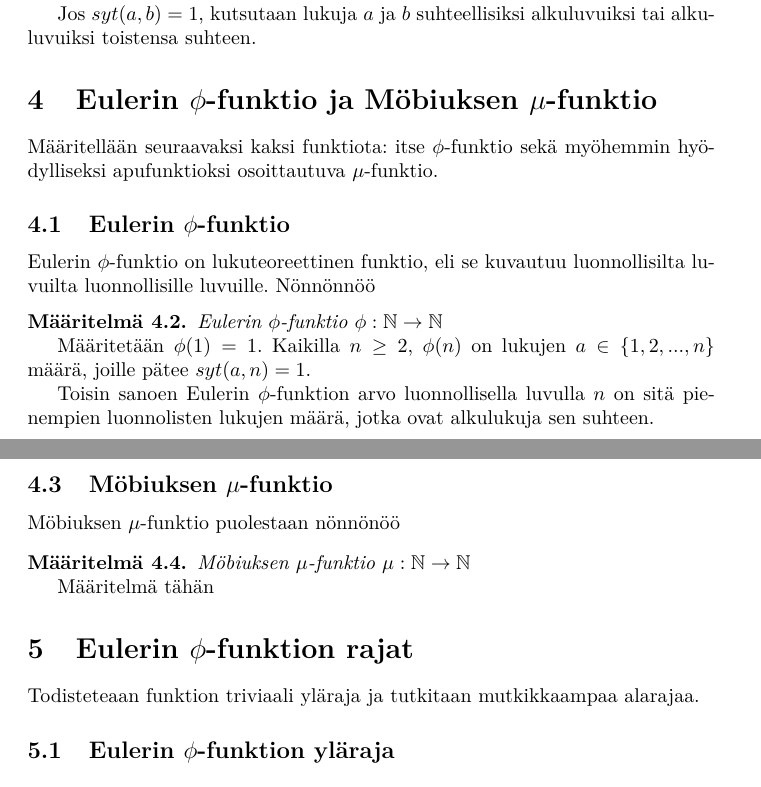
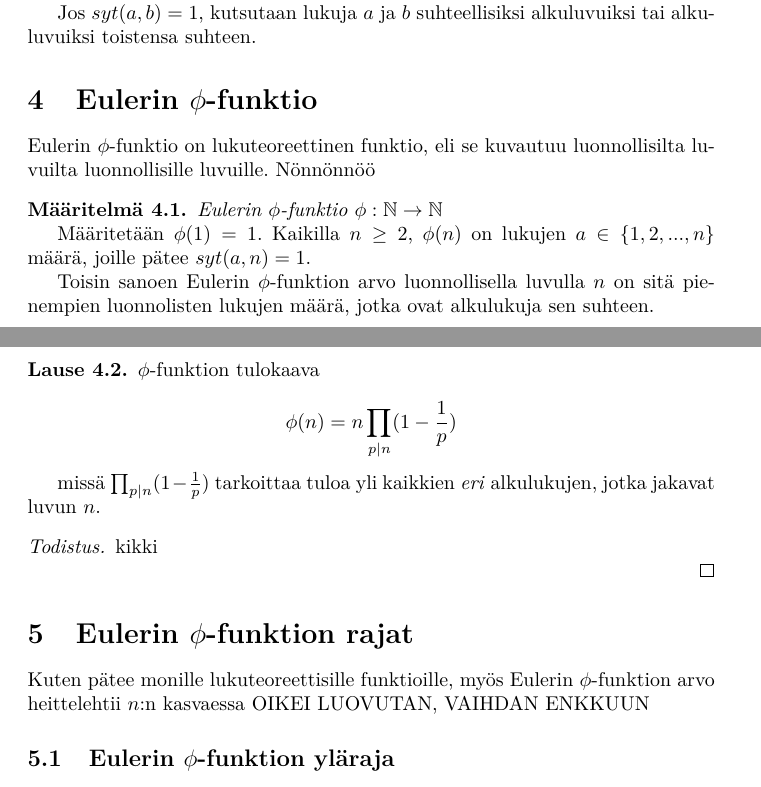
Before and after one commit to ellikiiski/Bachelors-thesis-2021, a LaTeX document (Kehitys/kandi.tex): two parts of pages 2 and 3 of 4, joined at a grey line, cut so that both start at the same text. Compiled offline with pdfLaTeX.

Commit message:
jotain lisäyksiä ennen kuin päätin vaihtaa kielen englantiin

```diff
--- a/Kehitys/kandi.tex
+++ b/Kehitys/kandi.tex
@@ -67,11 +67,11 @@ Jos $syt(a,b) = 1$, kutsutaan lukuja $a$ ja $b$ suhteellisiksi alkuluvuiksi tai
 
 \end{maaritelma}
 
-\section{Eulerin $\phi$-funktio ja Möbiuksen $\mu$-funktio}
+%%\section{Eulerin $\phi$-funktio ja Möbiuksen $\mu$-funktio}
 
-Määritellään seuraavaksi kaksi funktiota: itse $\phi$-funktio sekä myöhemmin hyödylliseksi apufunktioksi osoittautuva $\mu$-funktio.
+%%Määritellään seuraavaksi kaksi funktiota: itse $\phi$-funktio sekä myöhemmin hyödylliseksi apufunktioksi osoittautuva $\mu$-funktio.
 
-\subsection{Eulerin $\phi$-funktio}
+\section{Eulerin $\phi$-funktio}
 
 Eulerin $\phi$-funktio on lukuteoreettinen funktio, eli se kuvautuu luonnollisilta luvuilta luonnollisille luvuille. Nönnönnöö
 
@@ -83,19 +83,27 @@ Toisin sanoen Eulerin $\phi$-funktion arvo luonnollisella luvulla $n$ on sitä p
 
 \end{maaritelma}
 
-\subsection{Möbiuksen $\mu$-funktio}
+\newpage
 
-Möbiuksen $\mu$-funktio puolestaan nönnönöö
+\begin{lause}{$\phi$-funktion tulokaava}
 
-\begin{maaritelma}{\emph{Möbiuksen $\mu$-funktio $\mu: \mathbb{N} \rightarrow \mathbb{N}$}}
+\begin{equation*}
+    \phi(n) = n \prod_{p \vert n} (1 - \frac{1}{p})
+\end{equation*}
 
-Määritelmä tähän
+missä $\prod_{p \vert n} (1 - \frac{1}{p})$ tarkoittaa tuloa yli kaikkien \emph{eri} alkulukujen, jotka jakavat luvun $n$.
 
-\end{maaritelma}
+\begin{proof}
+
+kikki
+
+\end{proof}
+
+\end{lause}
 
 \section{Eulerin $\phi$-funktion rajat}
 
-Todisteteaan funktion triviaali yläraja ja tutkitaan mutkikkaampaa alarajaa.
+Kuten pätee monille lukuteoreettisille funktioille, myös Eulerin $\phi$-funktion arvo heittelehtii $n$:n kasvaessa OIKEI LUOVUTAN, VAIHDAN ENKKUUN
 
 \subsection{Eulerin $\phi$-funktion yläraja}
 
```
Also changed, not shown: Kehitys/kandi.pdf, Kehitys/kandi.tex (4 more changed lines), 1 other file.
